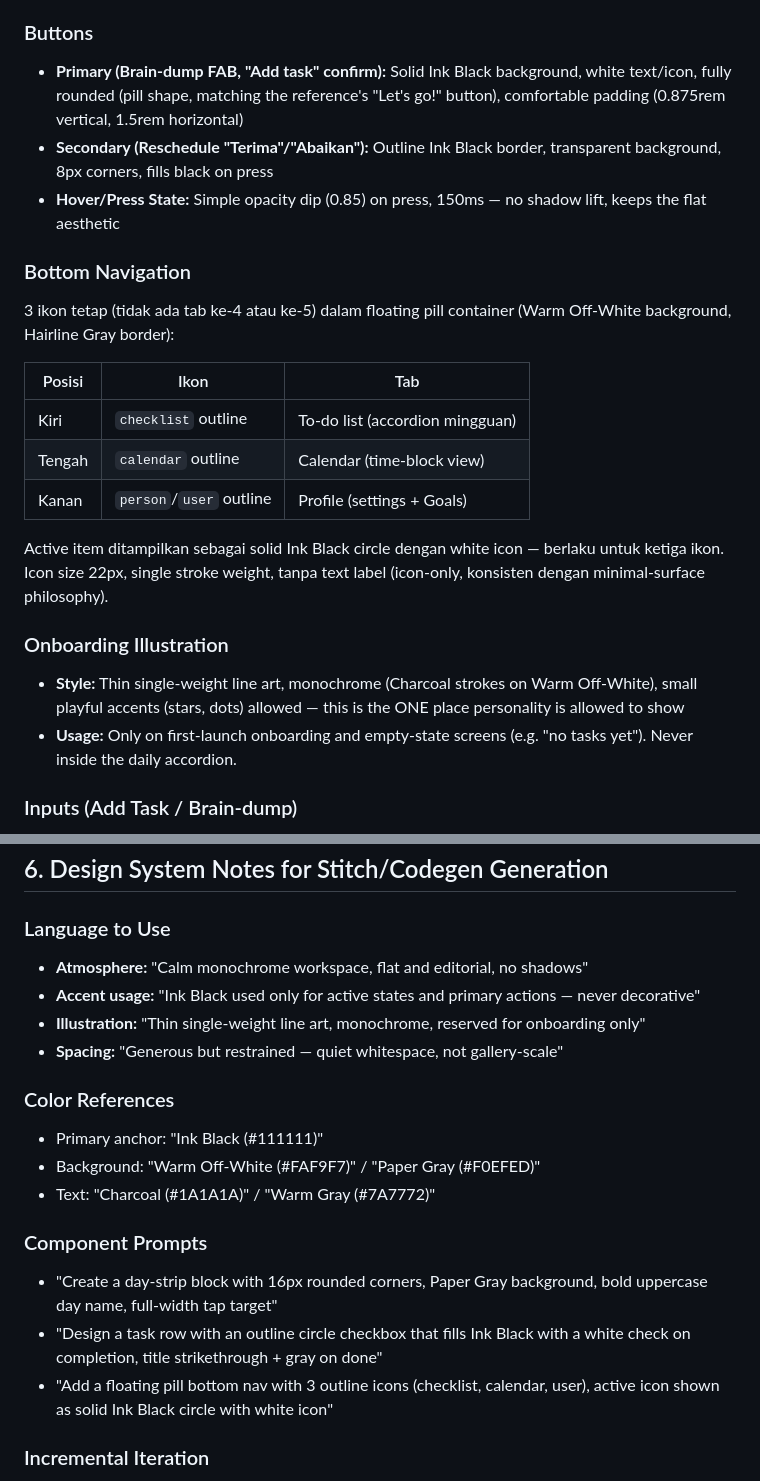
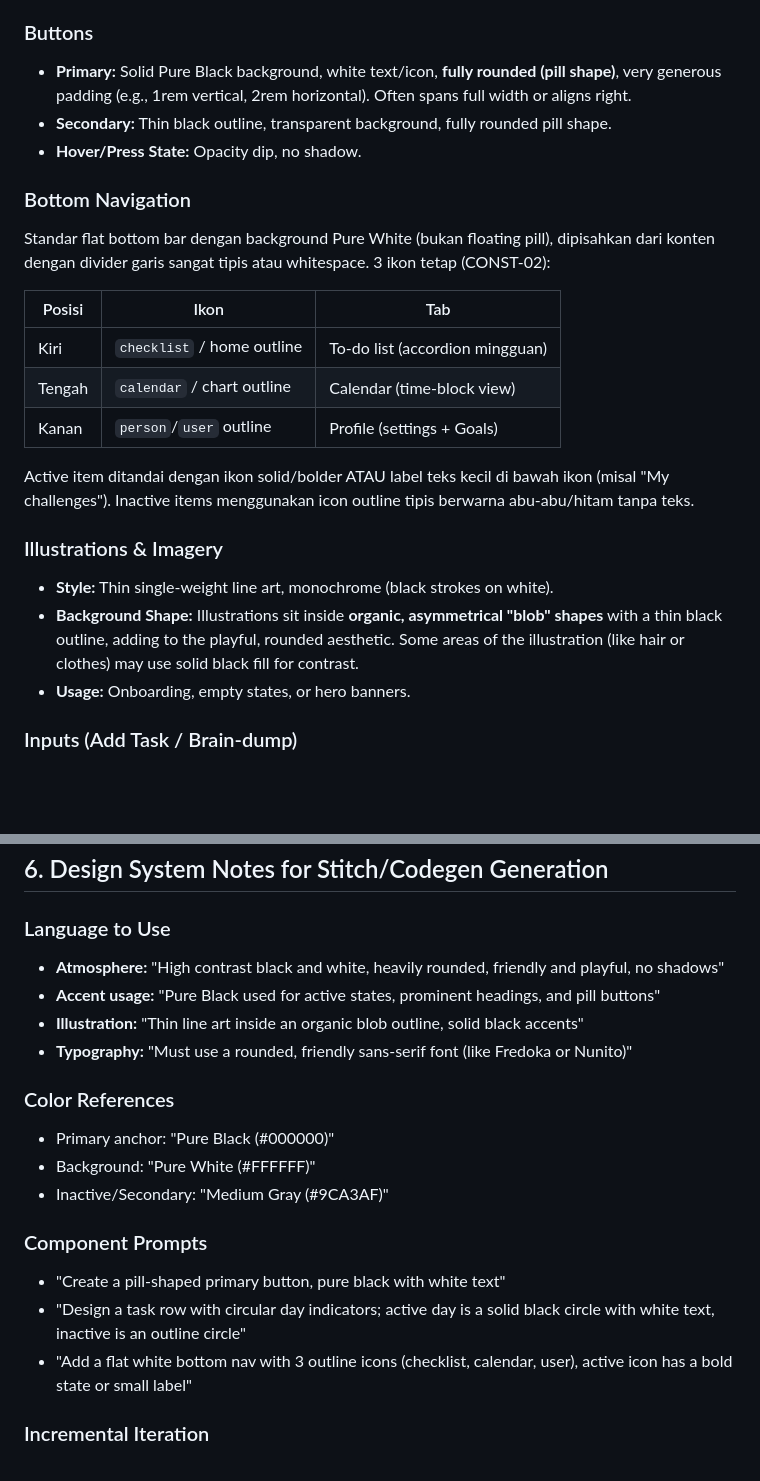
Before and after one commit to alurprojects/alurproject, a Markdown page: _docs/DESIGN.md, 2 parts joined by grey strips. Drawn GitHub-style; blank space fills up the shorter version.

```diff
--- a/_docs/DESIGN.md
+++ b/_docs/DESIGN.md
@@ -77,25 +74,26 @@ The mood is **quiet but assertive** — no gradients, no colorful badges, no mot
 - **Dismissable:** Swipe or explicit choice always removes the chip — never persists after a decision
 
 ### Buttons
-- **Primary (Brain-dump FAB, "Add task" confirm):** Solid Ink Black background, white text/icon, fully rounded (pill shape, matching the reference's "Let's go!" button), comfortable padding (0.875rem vertical, 1.5rem horizontal)
-- **Secondary (Reschedule "Terima"/"Abaikan"):** Outline Ink Black border, transparent background, 8px corners, fills black on press
-- **Hover/Press State:** Simple opacity dip (0.85) on press, 150ms — no shadow lift, keeps the flat aesthetic
+- **Primary:** Solid Pure Black background, white text/icon, **fully rounded (pill shape)**, very generous padding (e.g., 1rem vertical, 2rem horizontal). Often spans full width or aligns right.
+- **Secondary:** Thin black outline, transparent background, fully rounded pill shape.
+- **Hover/Press State:** Opacity dip, no shadow.
 
 ### Bottom Navigation
 
-3 ikon tetap (tidak ada tab ke-4 atau ke-5) dalam floating pill container (Warm Off-White background, Hairline Gray border):
+Standar flat bottom bar dengan background Pure White (bukan floating pill), dipisahkan dari konten dengan divider garis sangat tipis atau whitespace. 3 ikon tetap (CONST-02):
 
 | Posisi | Ikon | Tab |
 |---|---|---|
-| Kiri | `checklist` outline | To-do list (accordion mingguan) |
-| Tengah | `calendar` outline | Calendar (time-block view) |
+| Kiri | `checklist` / home outline | To-do list (accordion mingguan) |
+| Tengah | `calendar` / chart outline | Calendar (time-block view) |
 | Kanan | `person`/`user` outline | Profile (settings + Goals) |
 
-Active item ditampilkan sebagai solid Ink Black circle dengan white icon — berlaku untuk ketiga ikon. Icon size 22px, single stroke weight, tanpa text label (icon-only, konsisten dengan minimal-surface philosophy).
+Active item ditandai dengan ikon solid/bolder ATAU label teks kecil di bawah ikon (misal "My challenges"). Inactive items menggunakan icon outline tipis berwarna abu-abu/hitam tanpa teks.
 
-### Onboarding Illustration
-- **Style:** Thin single-weight line art, monochrome (Charcoal strokes on Warm Off-White), small playful accents (stars, dots) allowed — this is the ONE place personality is allowed to show
-- **Usage:** Only on first-launch onboarding and empty-state screens (e.g. "no tasks yet"). Never inside the daily accordion.
+### Illustrations & Imagery
+- **Style:** Thin single-weight line art, monochrome (black strokes on white).
+- **Background Shape:** Illustrations sit inside **organic, asymmetrical "blob" shapes** with a thin black outline, adding to the playful, rounded aesthetic. Some areas of the illustration (like hair or clothes) may use solid black fill for contrast.
+- **Usage:** Onboarding, empty states, or hero banners.
 
 ### Inputs (Add Task / Brain-dump)
 - **Style:** Flat field, 1px Hairline Gray border, 8px corners, Warm Off-White background
@@ -150,20 +148,20 @@ Goals ditampilkan sebagai section dalam tab Profile, bukan tab terpisah (CONST-0
 ## 6. Design System Notes for Stitch/Codegen Generation
 
 ### Language to Use
-- **Atmosphere:** "Calm monochrome workspace, flat and editorial, no shadows"
-- **Accent usage:** "Ink Black used only for active states and primary actions — never decorative"
-- **Illustration:** "Thin single-weight line art, monochrome, reserved for onboarding only"
-- **Spacing:** "Generous but restrained — quiet whitespace, not gallery-scale"
+- **Atmosphere:** "High contrast black and white, heavily rounded, friendly and playful, no shadows"
+- **Accent usage:** "Pure Black used for active states, prominent headings, and pill buttons"
+- **Illustration:** "Thin line art inside an organic blob outline, solid black accents"
+- **Typography:** "Must use a rounded, friendly sans-serif font (like Fredoka or Nunito)"
 
 ### Color References
-- Primary anchor: "Ink Black (#111111)"
-- Background: "Warm Off-White (#FAF9F7)" / "Paper Gray (#F0EFED)"
-- Text: "Charcoal (#1A1A1A)" / "Warm Gray (#7A7772)"
+- Primary anchor: "Pure Black (#000000)"
+- Background: "Pure White (#FFFFFF)"
+- Inactive/Secondary: "Medium Gray (#9CA3AF)"
 
 ### Component Prompts
-- "Create a day-strip block with 16px rounded corners, Paper Gray background, bold uppercase day name, full-width tap target"
-- "Design a task row with an outline circle checkbox that fills Ink Black with a white check on completion, title strikethrough + gray on done"
-- "Add a floating pill bottom nav with 3 outline icons (checklist, calendar, user), active icon shown as solid Ink Black circle with white icon"
+- "Create a pill-shaped primary button, pure black with white text"
+- "Design a task row with circular day indicators; active day is a solid black circle with white text, inactive is an outline circle"
+- "Add a flat white bottom nav with 3 outline icons (checklist, calendar, user), active icon has a bold state or small label"
 
 ### Incremental Iteration
 1. Work on ONE component per pass (e.g., "refine the follow-up chip banner")
```
Also changed, not shown: other parts of _docs/DESIGN.md (+24 -27 lines).
